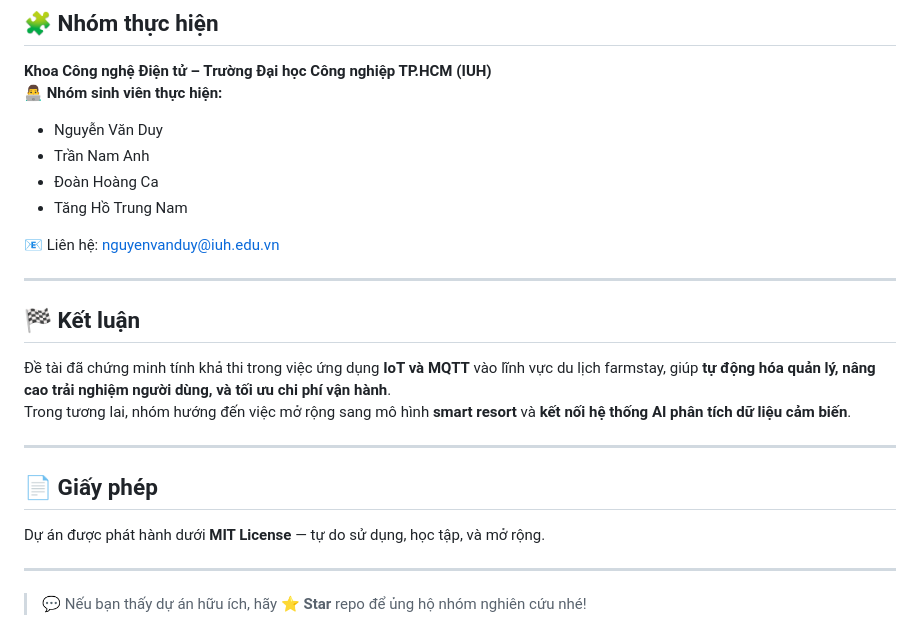
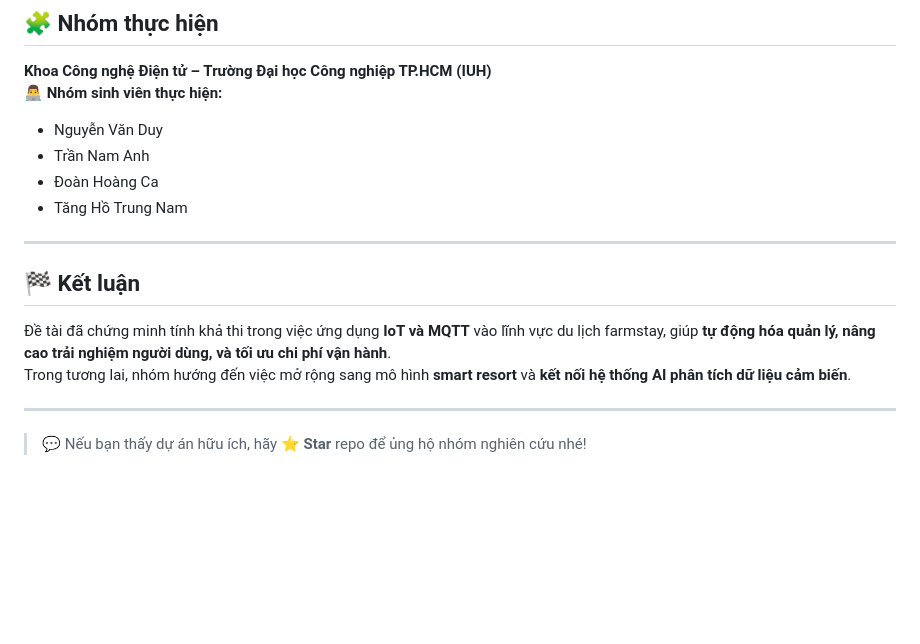
Before and after one commit to NamAnhTran2209/smart-farmstay-iot, a Markdown page: README.md, the part around the change. Rendered like a GitHub page; blank space fills up the shorter version.

```diff
--- a/README.md
+++ b/README.md
@@ -119,8 +119,6 @@ Client (Android App / Web)
 - Đoàn Hoàng Ca
 - Tăng Hồ Trung Nam
 
-📧 Liên hệ: [nguyenvanduy@iuh.edu.vn](mailto:nguyenvanduy@iuh.edu.vn)
-
 ---
 
 ## 🏁 Kết luận
@@ -130,9 +128,4 @@ Trong tương lai, nhóm hướng đến việc mở rộng sang mô hình **sma
 
 ---
 
-## 📄 Giấy phép
-Dự án được phát hành dưới **MIT License** — tự do sử dụng, học tập, và mở rộng.
-
----
-
 > 💬 Nếu bạn thấy dự án hữu ích, hãy ⭐ **Star** repo để ủng hộ nhóm nghiên cứu nhé!
```
